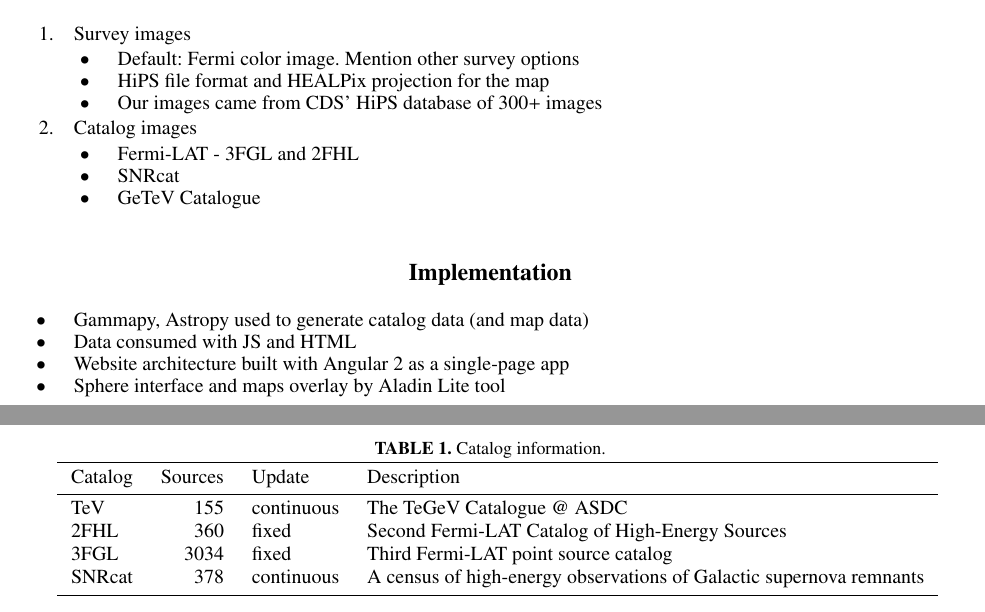
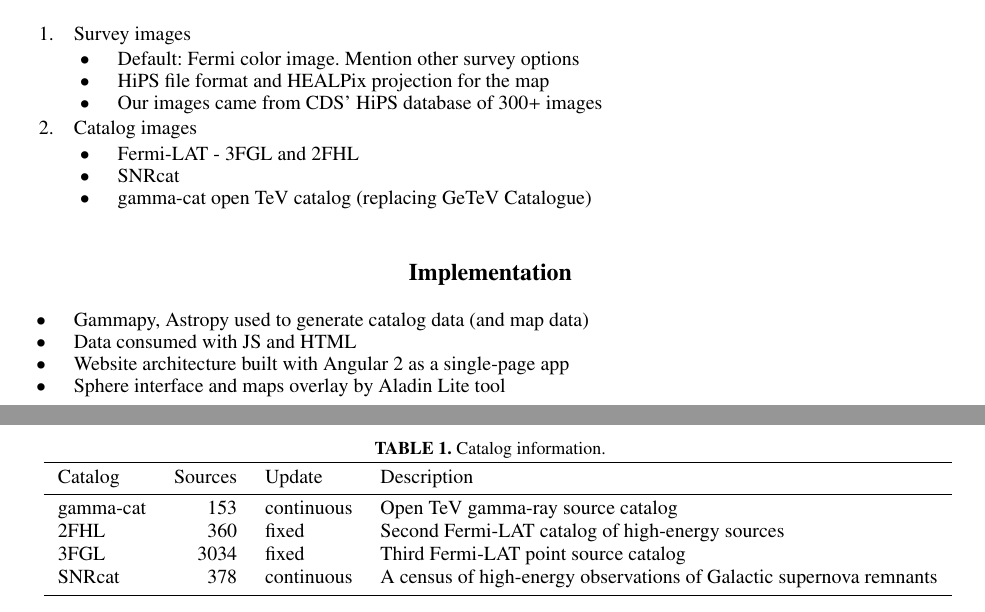
Before and after one commit to bozhikovstanislav/gammaskynet-gamma2016, a LaTeX paper (proceeding/gammaskynet-gamma2016.tex, which reads proceeding/tables/catalog_table.tex, proceeding/text/data.tex): two parts of pages 2 and 3 of 5, joined at a grey line, cut so that both start at the same text. Compiled offline with pdfLaTeX.

Commit message:
change TeV catalog to gamma-cat

```diff
--- a/proceeding/tables/catalog_table.tex
+++ b/proceeding/tables/catalog_table.tex
@@ -10,8 +10,8 @@
 
 
 Catalog & Sources & Update & Description \\ \hline
-TeV & 155 & continuous & The TeGeV Catalogue @ ASDC\\
-2FHL & 360 & fixed & Second Fermi-LAT Catalog of High-Energy Sources\\
+gamma-cat & 153 & continuous & Open TeV gamma-ray source catalog\\
+2FHL & 360 & fixed & Second Fermi-LAT catalog of high-energy sources\\
 3FGL & 3034 & fixed & Third Fermi-LAT point source catalog\\
 SNRcat & 378 & continuous & A census of high-energy observations of Galactic supernova remnants\\
 \hline
--- a/proceeding/text/data.tex
+++ b/proceeding/text/data.tex
@@ -22,7 +22,7 @@
 
   \item SNRcat
 
-  \item GeTeV Catalogue
+  \item gamma-cat open TeV catalog (replacing GeTeV Catalogue)
 
   \end{itemize}
 \end{enumerate}
```
